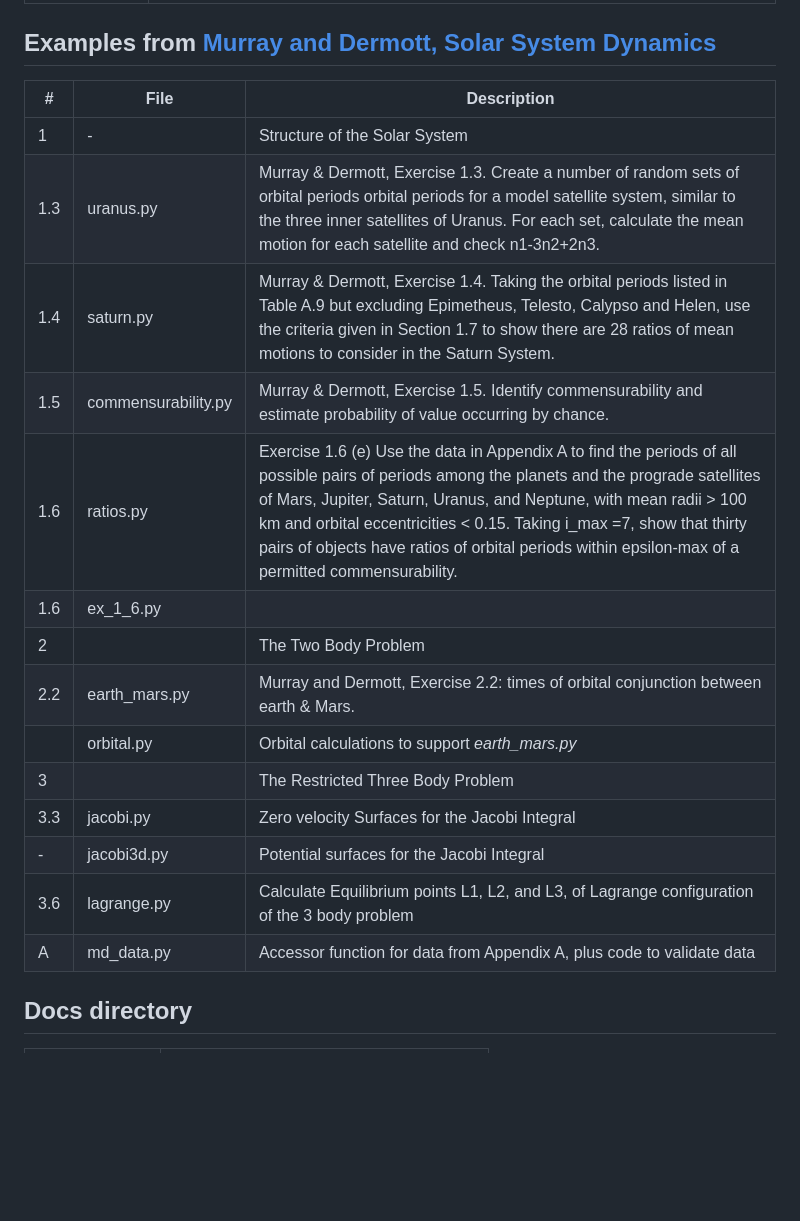
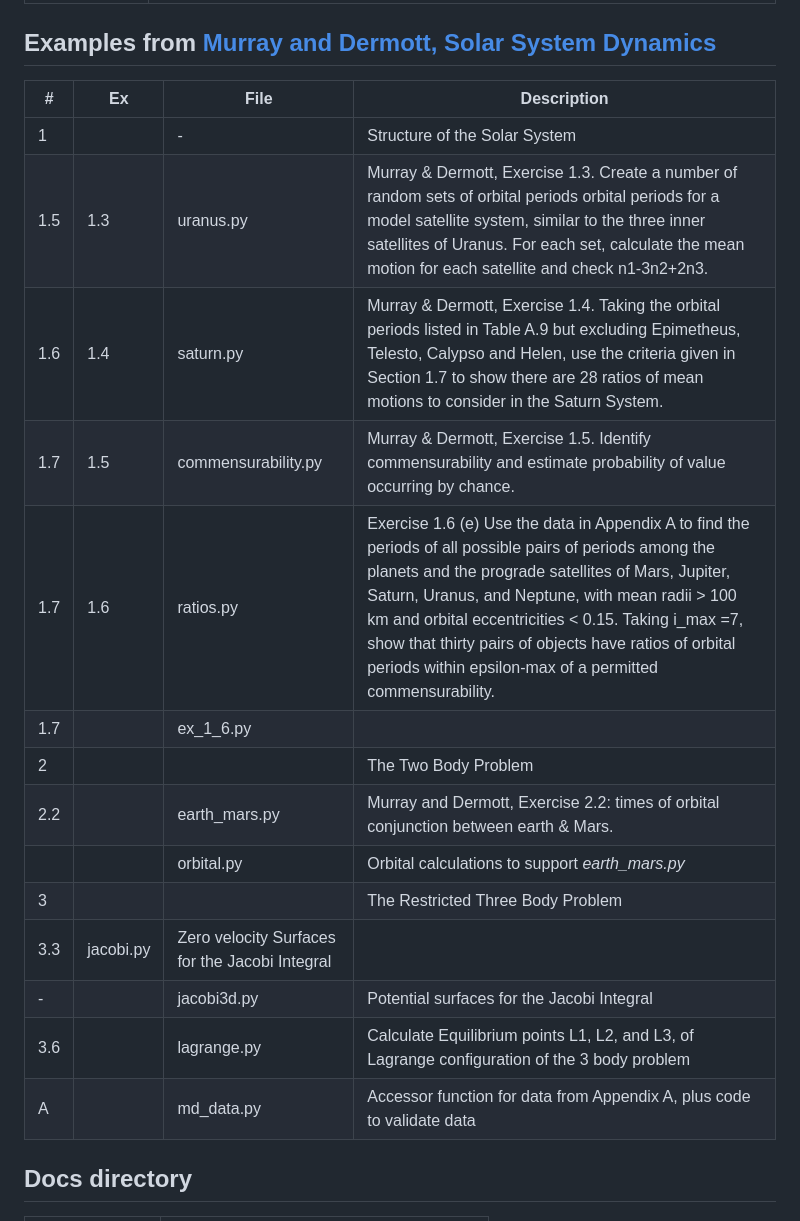
Before and after one commit to weka511/astro, a Markdown page: README.md, the part around the change. Drawn GitHub-style; blank space fills up the shorter version.

Commit message:
# 79 Update README.md

```diff
--- a/README.md
+++ b/README.md
@@ -18,22 +18,22 @@ verlet.py|Inegrator using Verlet algorithm
 
 ## Examples from [Murray and Dermott, Solar System Dynamics](https://www.cambridge.org/core/books/solar-system-dynamics/108745217E4A18190CBA340ED5E477A2)
 
-#|File| Description
-----|--------------------|------------------------------------------------------------
-1|-| Structure of the Solar System
-1.3|uranus.py|Murray & Dermott, Exercise 1.3. Create a number of random sets of orbital periods orbital periods for a model satellite system, similar to the three inner satellites of Uranus. For each set, calculate the mean motion for each satellite and check n1-3n2+2n3.
-1.4|saturn.py|Murray & Dermott, Exercise 1.4. Taking the orbital periods listed in Table A.9 but excluding Epimetheus, Telesto, Calypso and Helen, use the criteria given in Section 1.7 to show there are 28 ratios of mean motions to consider in the Saturn System.
-1.5|commensurability.py|Murray & Dermott, Exercise 1.5. Identify commensurability and estimate probability of value occurring by chance.
-1.6|ratios.py|Exercise 1.6 (e) Use the data in Appendix A to find the periods of all possible pairs of periods among the planets and the prograde satellites of Mars, Jupiter, Saturn, Uranus, and Neptune, with mean radii > 100 km and orbital eccentricities < 0.15. Taking i_max =7, show that thirty pairs of objects have ratios of orbital periods within epsilon-max of a permitted commensurability.
-1.6|ex_1_6.py|
-2||The Two Body Problem
-2.2|earth_mars.py|Murray and Dermott, Exercise 2.2: times of orbital conjunction between earth & Mars.
-||orbital.py|Orbital calculations to support *earth_mars.py*
-3||The Restricted Three Body Problem
+#|Ex|File| Description
+----|-----|--------------------|------------------------------------------------------------
+1||-| Structure of the Solar System
+1.5|1.3|uranus.py|Murray & Dermott, Exercise 1.3. Create a number of random sets of orbital periods orbital periods for a model satellite system, similar to the three inner satellites of Uranus. For each set, calculate the mean motion for each satellite and check n1-3n2+2n3.
+1.6|1.4|saturn.py|Murray & Dermott, Exercise 1.4. Taking the orbital periods listed in Table A.9 but excluding Epimetheus, Telesto, Calypso and Helen, use the criteria given in Section 1.7 to show there are 28 ratios of mean motions to consider in the Saturn System.
+1.7|1.5|commensurability.py|Murray & Dermott, Exercise 1.5. Identify commensurability and estimate probability of value occurring by chance.
+1.7|1.6|ratios.py|Exercise 1.6 (e) Use the data in Appendix A to find the periods of all possible pairs of periods among the planets and the prograde satellites of Mars, Jupiter, Saturn, Uranus, and Neptune, with mean radii > 100 km and orbital eccentricities < 0.15. Taking i_max =7, show that thirty pairs of objects have ratios of orbital periods within epsilon-max of a permitted commensurability.
+1.7||ex_1_6.py|
+2|||The Two Body Problem
+2.2||earth_mars.py|Murray and Dermott, Exercise 2.2: times of orbital conjunction between earth & Mars.
+|||orbital.py|Orbital calculations to support *earth_mars.py*
+3|||The Restricted Three Body Problem
 3.3|jacobi.py|Zero velocity Surfaces for the Jacobi Integral
--|jacobi3d.py|Potential surfaces for the Jacobi Integral
-3.6|lagrange.py|Calculate Equilibrium points L1, L2, and L3, of Lagrange configuration of the 3 body problem
-A|md_data.py|Accessor function for data from Appendix A, plus code to validate data
+-||jacobi3d.py|Potential surfaces for the Jacobi Integral
+3.6||lagrange.py|Calculate Equilibrium points L1, L2, and L3, of Lagrange configuration of the 3 body problem
+A||md_data.py|Accessor function for data from Appendix A, plus code to validate data
 
 
 ## Docs directory
```
